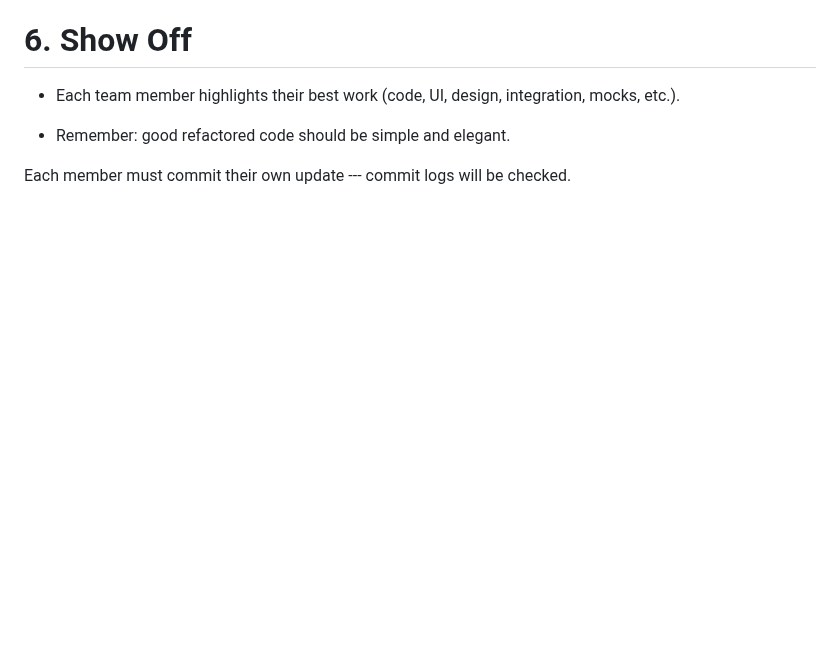
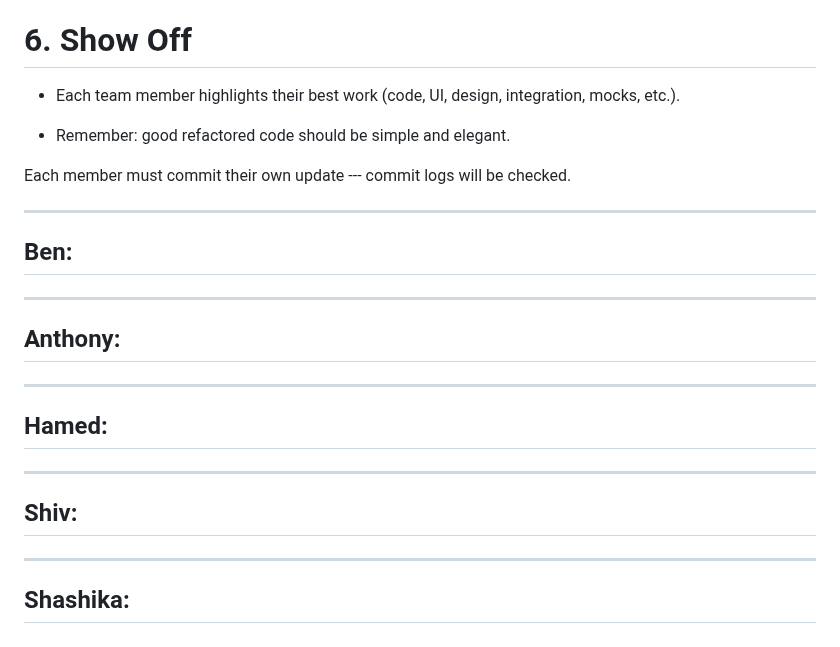
Before and after one commit to HaMeD1379/Studly, a Markdown page: worksheets/sprint2/worksheet.md, the part around the change. Drawn GitHub-style; blank space fills up the shorter version.

Commit message:
Update worksheet.md
added some more text fields

```diff
--- a/worksheets/sprint2/worksheet.md
+++ b/worksheets/sprint2/worksheet.md
@@ -144,3 +144,14 @@ Password hashing and initial database writes are expected to take longer compare
 -   Remember: good refactored code should be simple and elegant.
 
 Each member must commit their own update --- commit logs will be checked.
+
+---
+## Ben:
+---
+## Anthony:
+---
+## Hamed:
+---
+## Shiv:
+---
+## Shashika:
```
